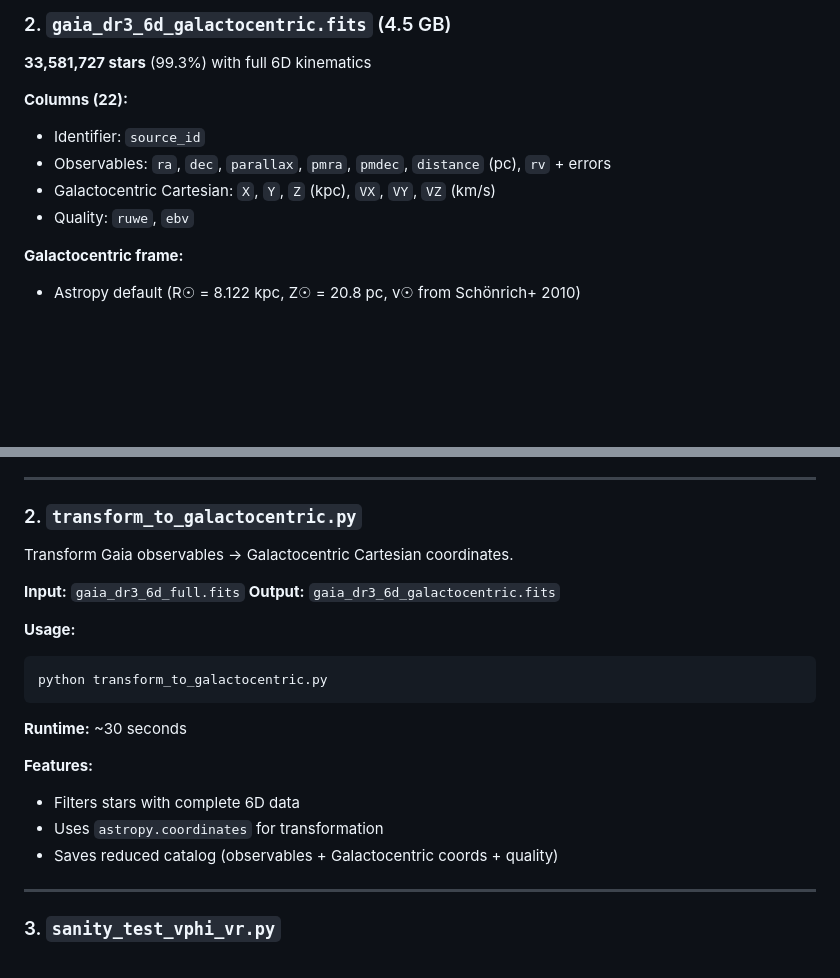
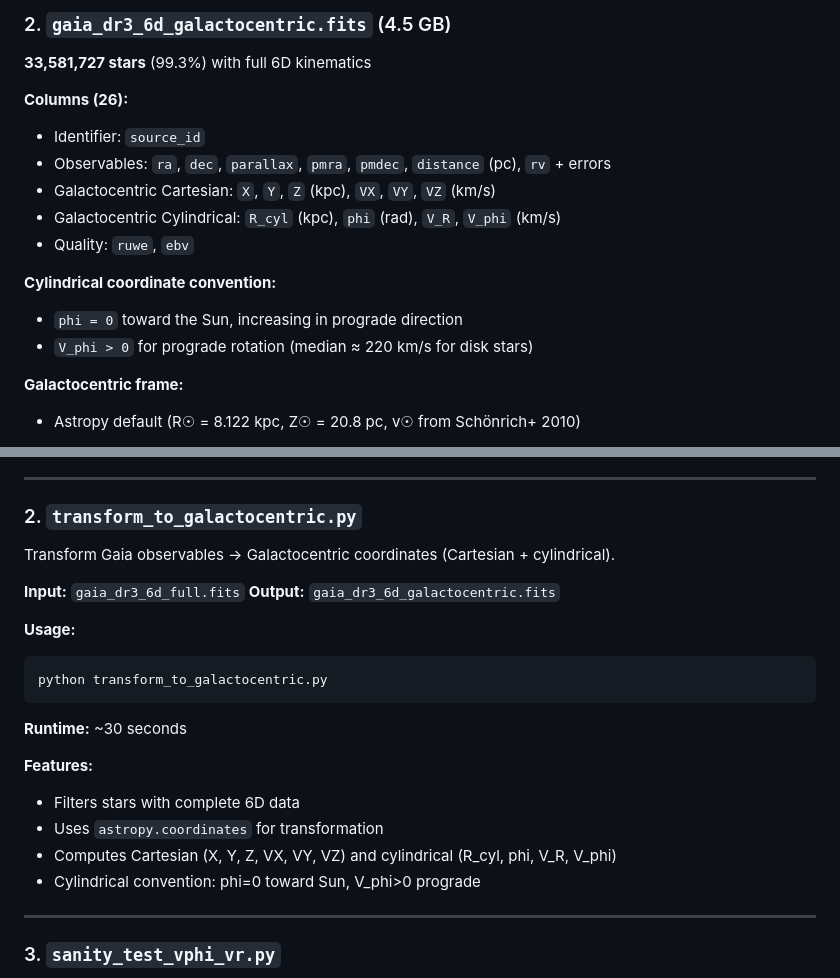
Before and after one commit to vasilybelokurov/gaia_6d, a Markdown page: README.md, 2 parts joined by grey strips. GitHub-like rendering; blank space fills up the shorter version.

```diff
--- a/README.md
+++ b/README.md
@@ -85,11 +89,16 @@ All catalogs saved to `~/data/gaia/`:
 ### 2. `gaia_dr3_6d_galactocentric.fits` (4.5 GB)
 **33,581,727 stars** (99.3%) with full 6D kinematics
 
-**Columns (22):**
+**Columns (26):**
 - Identifier: `source_id`
 - Observables: `ra`, `dec`, `parallax`, `pmra`, `pmdec`, `distance` (pc), `rv` + errors
 - Galactocentric Cartesian: `X`, `Y`, `Z` (kpc), `VX`, `VY`, `VZ` (km/s)
+- Galactocentric Cylindrical: `R_cyl` (kpc), `phi` (rad), `V_R`, `V_phi` (km/s)
 - Quality: `ruwe`, `ebv`
+
+**Cylindrical coordinate convention:**
+- `phi = 0` toward the Sun, increasing in prograde direction
+- `V_phi > 0` for prograde rotation (median ≈ 220 km/s for disk stars)
 
 **Galactocentric frame:**
 - Astropy default (R☉ = 8.122 kpc, Z☉ = 20.8 pc, v☉ from Schönrich+ 2010)
@@ -122,7 +131,7 @@ python build_gaia_6d_sample.py
 
 ### 2. `transform_to_galactocentric.py`
 
-Transform Gaia observables → Galactocentric Cartesian coordinates.
+Transform Gaia observables → Galactocentric coordinates (Cartesian + cylindrical).
 
 **Input:** `gaia_dr3_6d_full.fits`
 **Output:** `gaia_dr3_6d_galactocentric.fits`
@@ -137,7 +146,8 @@ python transform_to_galactocentric.py
 **Features:**
 - Filters stars with complete 6D data
 - Uses `astropy.coordinates` for transformation
-- Saves reduced catalog (observables + Galactocentric coords + quality)
+- Computes Cartesian (X, Y, Z, VX, VY, VZ) and cylindrical (R_cyl, phi, V_R, V_phi)
+- Cylindrical convention: phi=0 toward Sun, V_phi>0 prograde
 
 ---
 
```
Also changed, not shown: other parts of README.md (+40 -1 lines).
